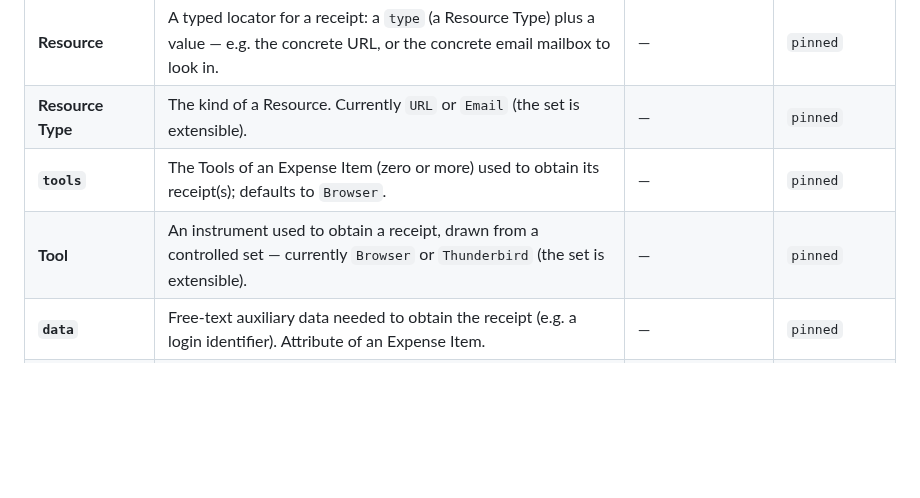
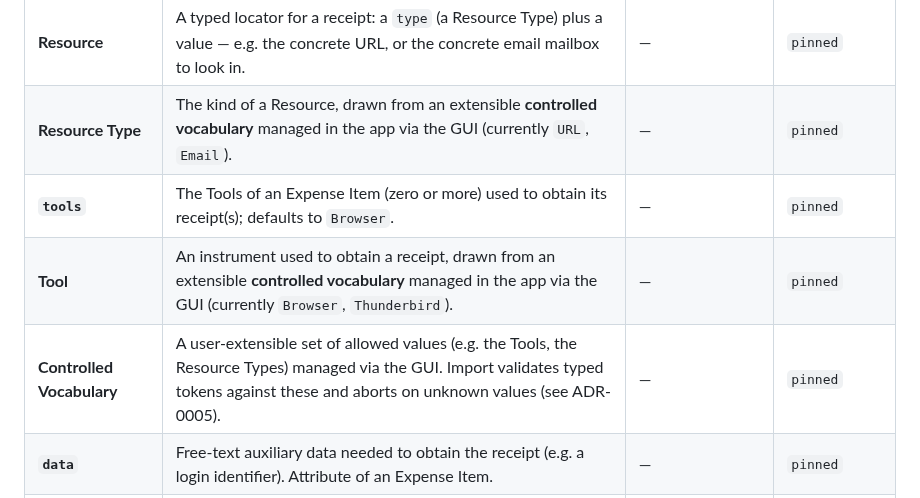
Before and after one commit to automatix/receipt-board, a Markdown page: docs/GLOSSARY.md, the part around the change. Rendered like a GitHub page; blank space fills up the shorter version.

Commit message:
Glossary: Tool/Resource Type are GUI-managed controlled vocabularies
Co-Authored-By: Claude Opus 4.8 (1M context) <noreply@anthropic.com>

```diff
--- a/docs/GLOSSARY.md
+++ b/docs/GLOSSARY.md
@@ -15,9 +15,10 @@ sharpened. Definitions say what a term **is**, not what it does.
 | **`done`** | A boolean checkbox present on **every Node**. The application is agnostic to its real-world meaning — it only stores and cascades checkmarks (the "receipt gathered" semantics live outside the tool). | — | `pinned` |
 | **`resources`** | The typed Resources of an Expense Item (zero or more) telling where its receipt(s) are found. | — | `pinned` |
 | **Resource** | A typed locator for a receipt: a `type` (a Resource Type) plus a value — e.g. the concrete URL, or the concrete email mailbox to look in. | — | `pinned` |
-| **Resource Type** | The kind of a Resource. Currently `URL` or `Email` (the set is extensible). | — | `pinned` |
+| **Resource Type** | The kind of a Resource, drawn from an extensible **controlled vocabulary** managed in the app via the GUI (currently `URL`, `Email`). | — | `pinned` |
 | **`tools`** | The Tools of an Expense Item (zero or more) used to obtain its receipt(s); defaults to `Browser`. | — | `pinned` |
-| **Tool** | An instrument used to obtain a receipt, drawn from a controlled set — currently `Browser` or `Thunderbird` (the set is extensible). | — | `pinned` |
+| **Tool** | An instrument used to obtain a receipt, drawn from an extensible **controlled vocabulary** managed in the app via the GUI (currently `Browser`, `Thunderbird`). | — | `pinned` |
+| **Controlled Vocabulary** | A user-extensible set of allowed values (e.g. the Tools, the Resource Types) managed via the GUI. Import validates typed tokens against these and aborts on unknown values (see ADR-0005). | — | `pinned` |
 | **`data`** | Free-text auxiliary data needed to obtain the receipt (e.g. a login identifier). Attribute of an Expense Item. | — | `pinned` |
 | **`instructions`** | Free-text note on how to obtain the receipt. Attribute of an Expense Item. | — | `pinned` |
 | **Import** | Seeding a new Checklist from the Markdown checklist format. | — | `provisional` |
```
